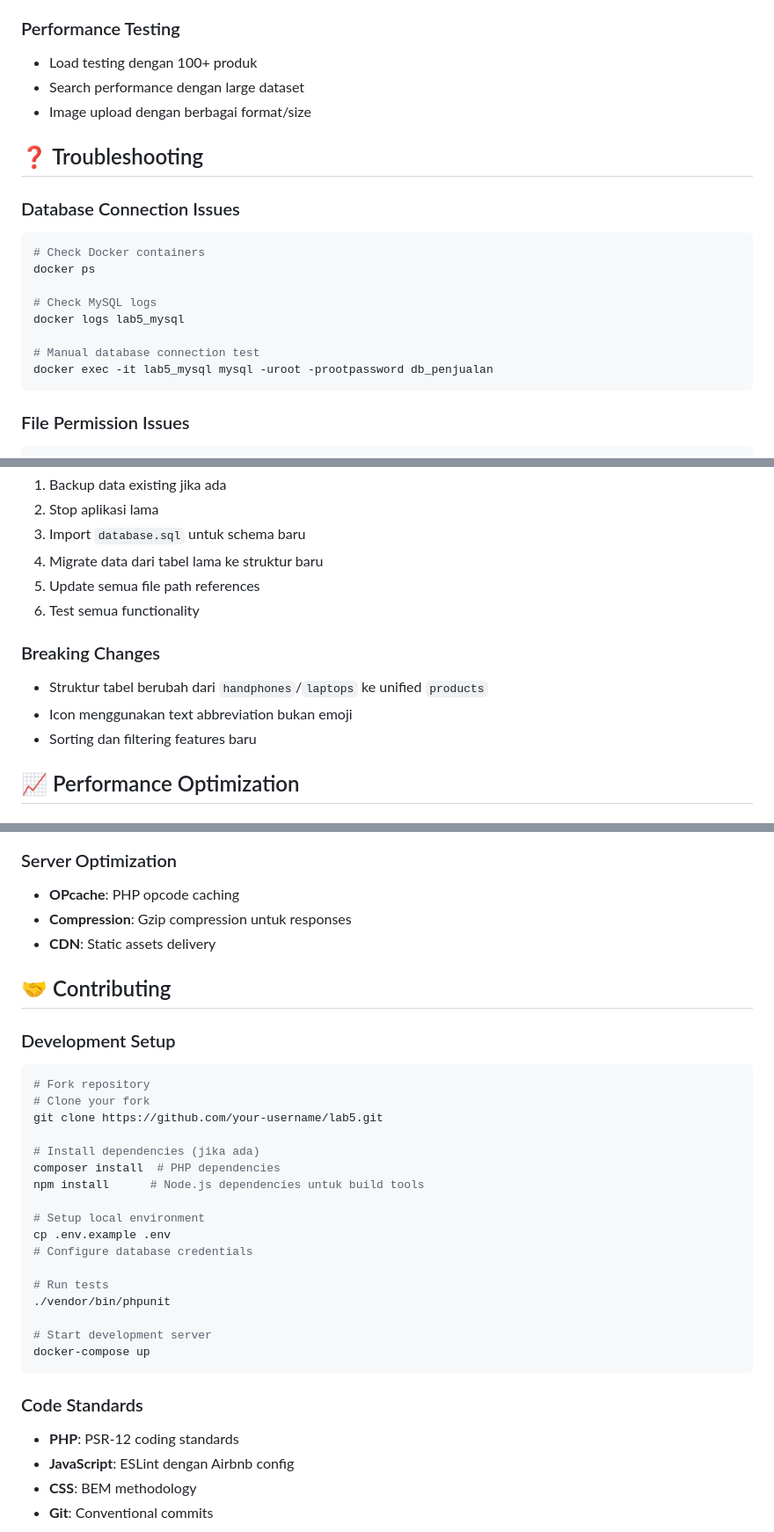
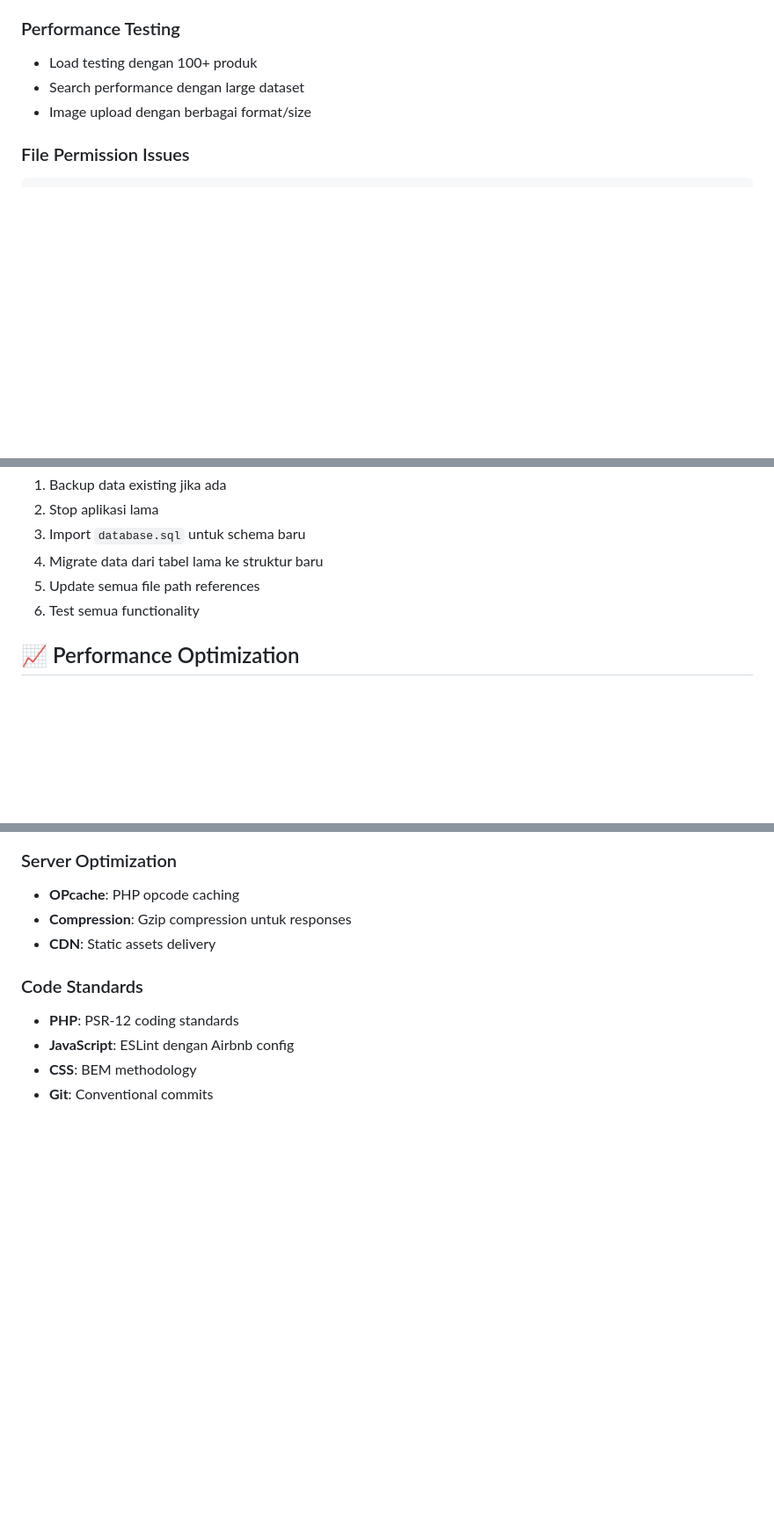
Before and after one commit to dharmadcs/crud-php-mysql, a Markdown page: README.md, 3 parts joined by grey strips. Shown at 88% size. Drawn GitHub-style; blank space fills up the shorter version.

````diff
--- a/README.md
+++ b/README.md
@@ -213,20 +169,6 @@ lab5/
 - Search performance dengan large dataset
 - Image upload dengan berbagai format/size
 
-## ❓ Troubleshooting
-
-### Database Connection Issues
-```bash
-# Check Docker containers
-docker ps
-
-# Check MySQL logs
-docker logs lab5_mysql
-
-# Manual database connection test
-docker exec -it lab5_mysql mysql -uroot -prootpassword db_penjualan
-```
-
 ### File Permission Issues
 ```bash
 # Fix upload directory permissions
@@ -250,11 +192,6 @@ chmod 644 uploads/*
 5. Update semua file path references
 6. Test semua functionality
 
-### Breaking Changes
-- Struktur tabel berubah dari `handphones`/`laptops` ke unified `products`
-- Icon menggunakan text abbreviation bukan emoji
-- Sorting dan filtering features baru
-
 ## 📈 Performance Optimization
 
 ### Database Optimization
@@ -271,29 +208,6 @@ chmod 644 uploads/*
 - **OPcache**: PHP opcode caching
 - **Compression**: Gzip compression untuk responses
 - **CDN**: Static assets delivery
-
-## 🤝 Contributing
-
-### Development Setup
-```bash
-# Fork repository
-# Clone your fork
-git clone https://github.com/your-username/lab5.git
-
-# Install dependencies (jika ada)
-composer install  # PHP dependencies
-npm install      # Node.js dependencies untuk build tools
-
-# Setup local environment
-cp .env.example .env
-# Configure database credentials
-
-# Run tests
-./vendor/bin/phpunit
-
-# Start development server
-docker-compose up
-```
 
 ### Code Standards
 - **PHP**: PSR-12 coding standards
````
Also changed, not shown: other parts of README.md (+3 -47 lines).
